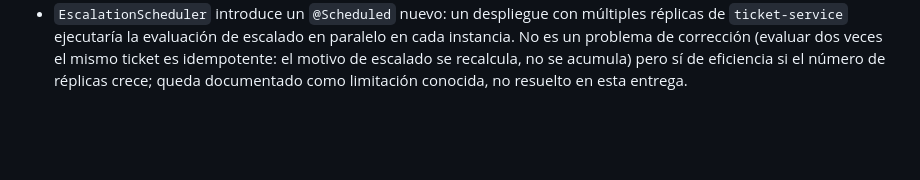
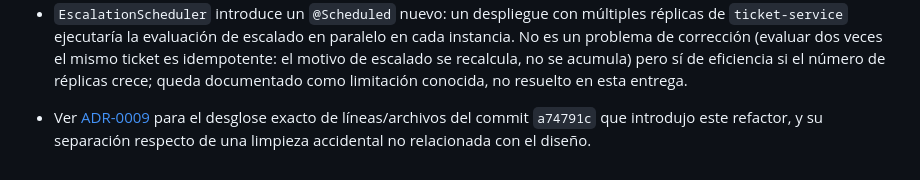
Before and after one commit to carlospatroner-boop/PFC-SOPORTE-ISP, a Markdown page: docs/adr/0005-patrones-gof.md, the part around the change. GitHub-like rendering; blank space fills up the shorter version.

Commit message:
enlazar ADR-0009 desde ADR-0005 (trazabilidad del commit a74791c)
Removed reference to ADR-0009 for commit details.

```diff
--- a/docs/adr/0005-patrones-gof.md
+++ b/docs/adr/0005-patrones-gof.md
@@ -143,3 +143,5 @@ requiere tocar `EscalationScheduler` ni ninguno de los observadores existentes.
   problema de corrección (evaluar dos veces el mismo ticket es idempotente: el motivo de
   escalado se recalcula, no se acumula) pero sí de eficiencia si el número de réplicas crece;
   queda documentado como limitación conocida, no resuelto en esta entrega.
+
+- Ver [ADR-0009](0009-nota-trazabilidad-commit-a74791c.md) para el desglose exacto de líneas/archivos del commit `a74791c` que introdujo este refactor, y su separación respecto de una limpieza accidental no relacionada con el diseño.
```
